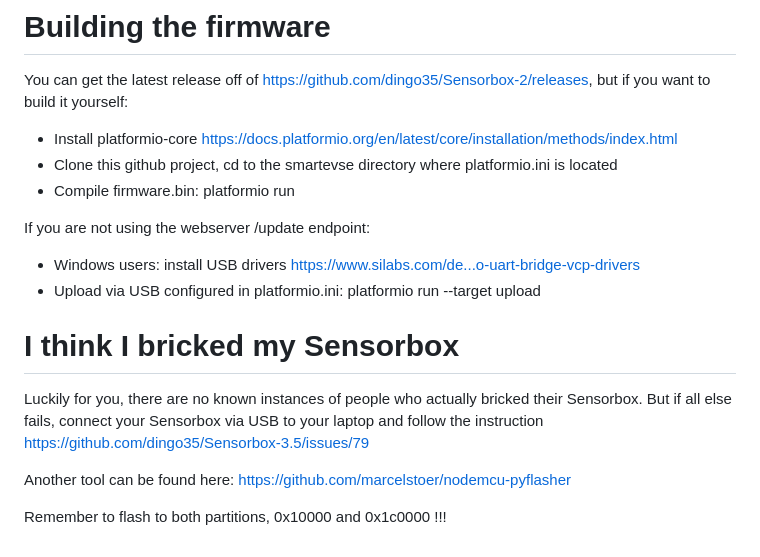
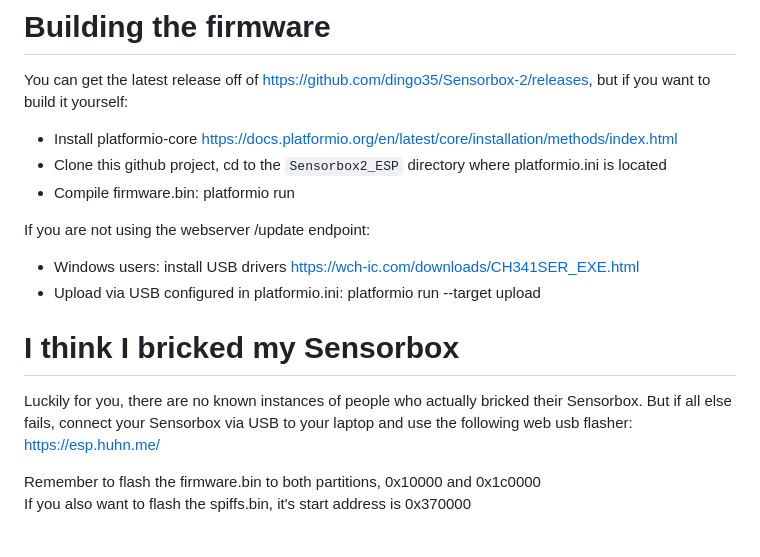
Before and after one commit to SmartEVSE/Sensorbox-2, a Markdown page: docs/configuration.md, the part around one of its changes. Drawn GitHub-style.

```diff
--- a/docs/configuration.md
+++ b/docs/configuration.md
@@ -59,17 +59,17 @@ mosquitto_sub -v -h ip-of-mosquitto-server -u username -P password  -t '#'
 # Building the firmware
 You can get the latest release off of https://github.com/dingo35/Sensorbox-2/releases, but if you want to build it yourself:
 * Install platformio-core https://docs.platformio.org/en/latest/core/installation/methods/index.html
-* Clone this github project, cd to the smartevse directory where platformio.ini is located
+* Clone this github project, cd to the `Sensorbox2_ESP` directory where platformio.ini is located
 * Compile firmware.bin: platformio run
 
 If you are not using the webserver /update endpoint:
-* Windows users: install USB drivers https://www.silabs.com/de...o-uart-bridge-vcp-drivers
+* Windows users: install USB drivers https://wch-ic.com/downloads/CH341SER_EXE.html
 * Upload via USB configured in platformio.ini: platformio run --target upload
 
 # I think I bricked my Sensorbox
 Luckily for you, there are no known instances of people who actually bricked their Sensorbox.
-But if all else fails, connect your Sensorbox via USB to your laptop and follow the instruction https://github.com/dingo35/Sensorbox-3.5/issues/79
+But if all else fails, connect your Sensorbox via USB to your laptop and use the following web usb flasher:<br>
+https://esp.huhn.me/
 
-Another tool can be found here: https://github.com/marcelstoer/nodemcu-pyflasher
-
-Remember to flash to both partitions, 0x10000 and 0x1c0000  !!!
+Remember to flash the firmware.bin to both partitions, 0x10000 and 0x1c0000<br>
+If you also want to flash the spiffs.bin, it's start address is 0x370000
```
Also changed, not shown: other parts of docs/configuration.md (+21 -21 lines), README.md (+47 -10 lines).
